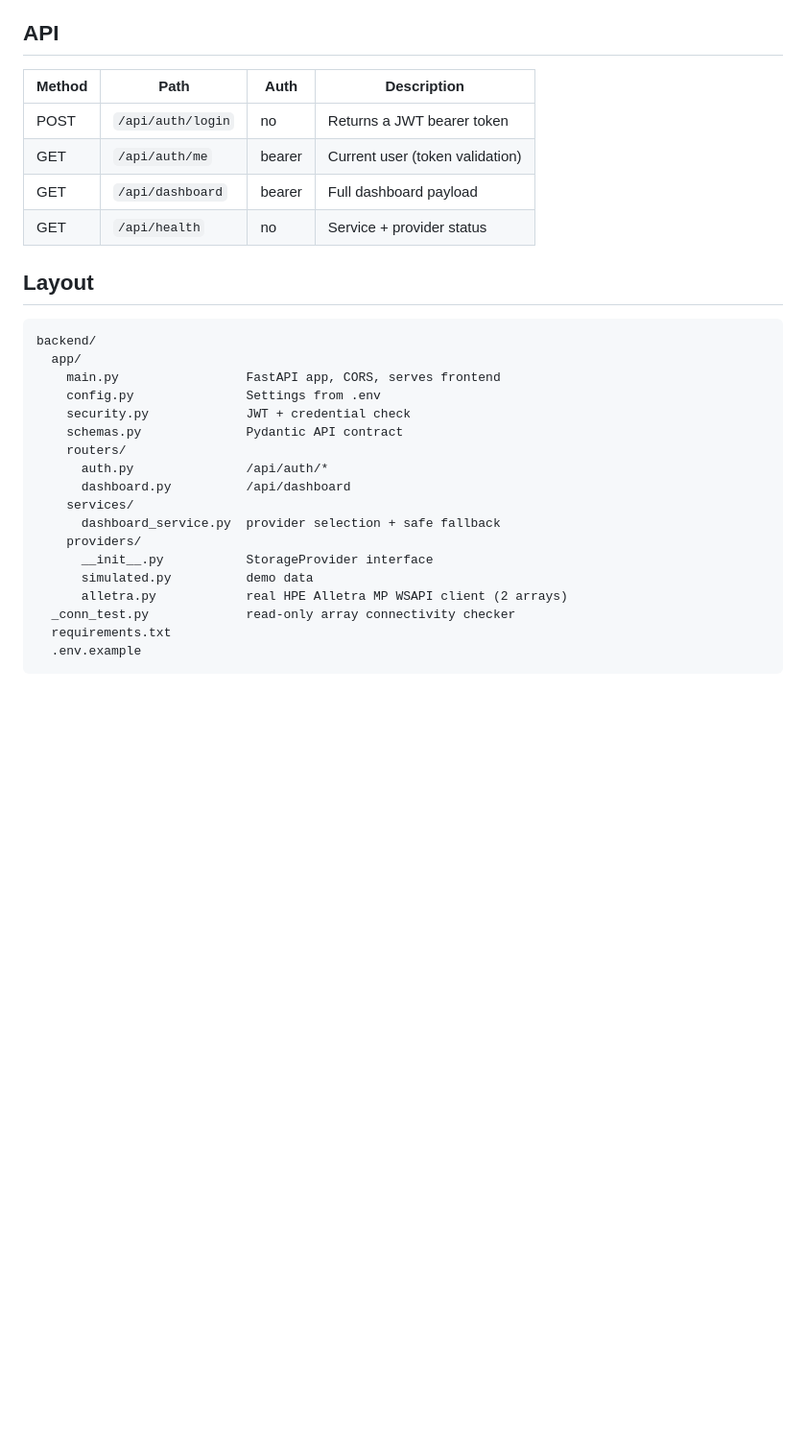
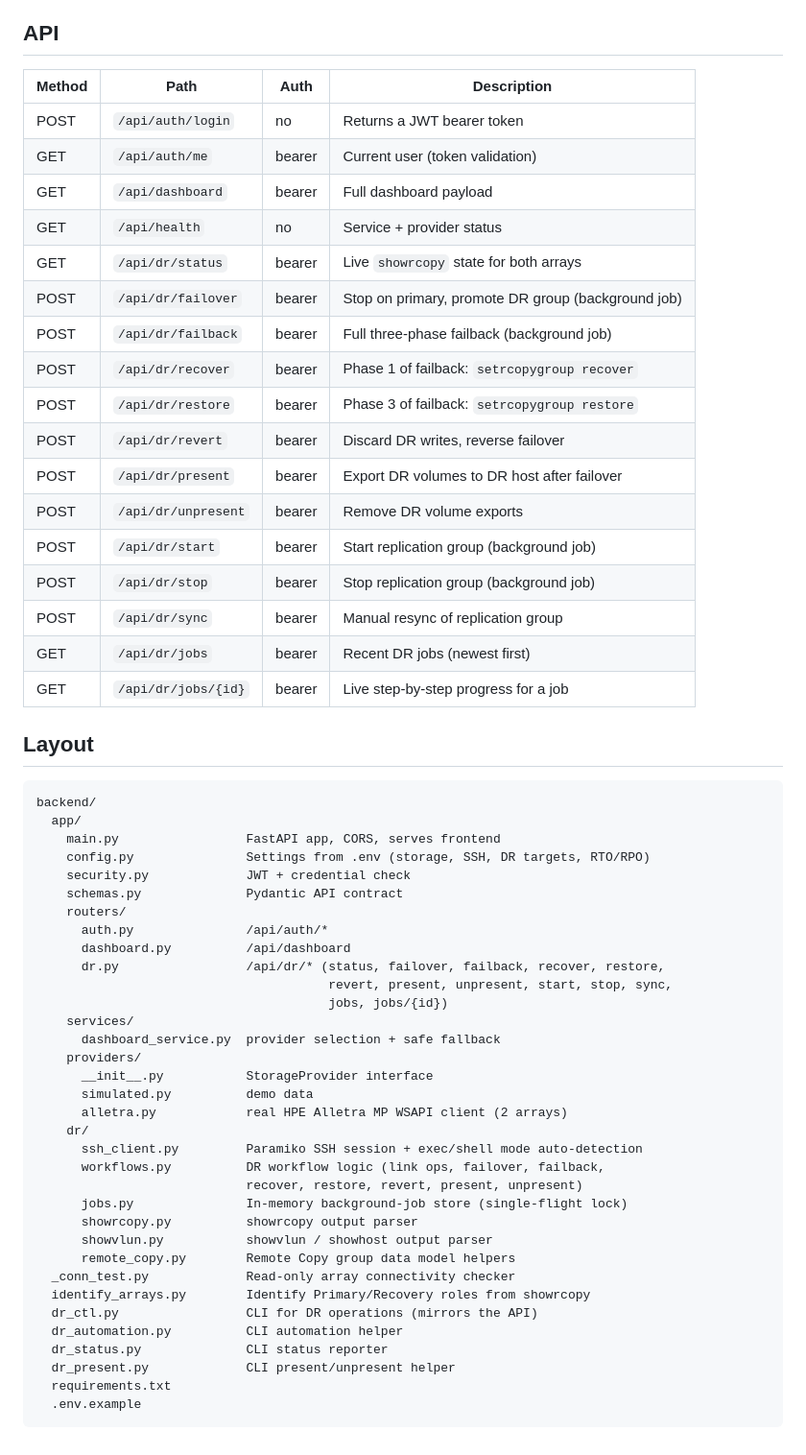
Before and after one commit to Harshit-yadav01/Disaster-Recovery-System-Automation, a Markdown page: backend/README.md, the part around one of its changes. Shown at 96% size. GitHub-like rendering; blank space fills up the shorter version.

Commit message:
docs: update READMEs to reflect current system state

````diff
--- a/backend/README.md
+++ b/backend/README.md
@@ -106,12 +124,25 @@ configured primary array.
 
 ## API
 
-| Method | Path                 | Auth   | Description                     |
-| ------ | -------------------- | ------ | ------------------------------- |
-| POST   | `/api/auth/login`    | no     | Returns a JWT bearer token      |
-| GET    | `/api/auth/me`       | bearer | Current user (token validation) |
-| GET    | `/api/dashboard`     | bearer | Full dashboard payload          |
-| GET    | `/api/health`        | no     | Service + provider status       |
+| Method | Path                      | Auth   | Description                                        |
+| ------ | ------------------------- | ------ | -------------------------------------------------- |
+| POST   | `/api/auth/login`         | no     | Returns a JWT bearer token                         |
+| GET    | `/api/auth/me`            | bearer | Current user (token validation)                    |
+| GET    | `/api/dashboard`          | bearer | Full dashboard payload                             |
+| GET    | `/api/health`             | no     | Service + provider status                          |
+| GET    | `/api/dr/status`          | bearer | Live `showrcopy` state for both arrays             |
+| POST   | `/api/dr/failover`        | bearer | Stop on primary, promote DR group (background job) |
+| POST   | `/api/dr/failback`        | bearer | Full three-phase failback (background job)         |
+| POST   | `/api/dr/recover`         | bearer | Phase 1 of failback: `setrcopygroup recover`       |
+| POST   | `/api/dr/restore`         | bearer | Phase 3 of failback: `setrcopygroup restore`       |
+| POST   | `/api/dr/revert`          | bearer | Discard DR writes, reverse failover                |
+| POST   | `/api/dr/present`         | bearer | Export DR volumes to DR host after failover        |
+| POST   | `/api/dr/unpresent`       | bearer | Remove DR volume exports                           |
+| POST   | `/api/dr/start`           | bearer | Start replication group (background job)           |
+| POST   | `/api/dr/stop`            | bearer | Stop replication group (background job)            |
+| POST   | `/api/dr/sync`            | bearer | Manual resync of replication group                 |
+| GET    | `/api/dr/jobs`            | bearer | Recent DR jobs (newest first)                      |
+| GET    | `/api/dr/jobs/{id}`       | bearer | Live step-by-step progress for a job               |
 
 ## Layout
 
@@ -119,19 +150,35 @@ configured primary array.
 backend/
   app/
     main.py                 FastAPI app, CORS, serves frontend
-    config.py               Settings from .env
+    config.py               Settings from .env (storage, SSH, DR targets, RTO/RPO)
     security.py             JWT + credential check
     schemas.py              Pydantic API contract
     routers/
       auth.py               /api/auth/*
       dashboard.py          /api/dashboard
+      dr.py                 /api/dr/* (status, failover, failback, recover, restore,
+                                       revert, present, unpresent, start, stop, sync,
+                                       jobs, jobs/{id})
     services/
       dashboard_service.py  provider selection + safe fallback
     providers/
       __init__.py           StorageProvider interface
       simulated.py          demo data
       alletra.py            real HPE Alletra MP WSAPI client (2 arrays)
-  _conn_test.py             read-only array connectivity checker
+    dr/
+      ssh_client.py         Paramiko SSH session + exec/shell mode auto-detection
+      workflows.py          DR workflow logic (link ops, failover, failback,
+                            recover, restore, revert, present, unpresent)
+      jobs.py               In-memory background-job store (single-flight lock)
+      showrcopy.py          showrcopy output parser
+      showvlun.py           showvlun / showhost output parser
+      remote_copy.py        Remote Copy group data model helpers
+  _conn_test.py             Read-only array connectivity checker
+  identify_arrays.py        Identify Primary/Recovery roles from showrcopy
+  dr_ctl.py                 CLI for DR operations (mirrors the API)
+  dr_automation.py          CLI automation helper
+  dr_status.py              CLI status reporter
+  dr_present.py             CLI present/unpresent helper
   requirements.txt
   .env.example
 ```
````
Also changed, not shown: other parts of backend/README.md (+28 -10 lines), README.md (+41 -8 lines).
